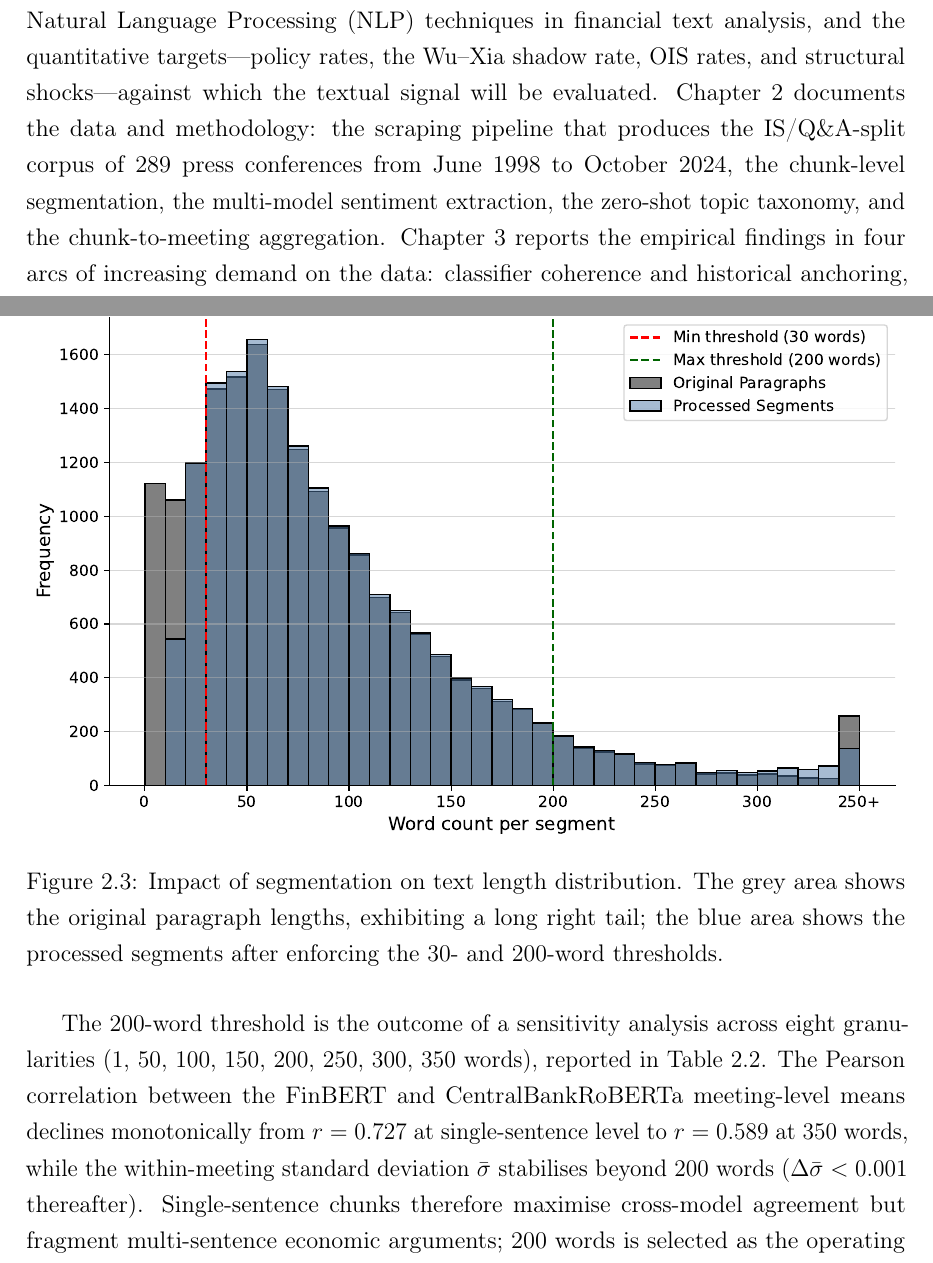
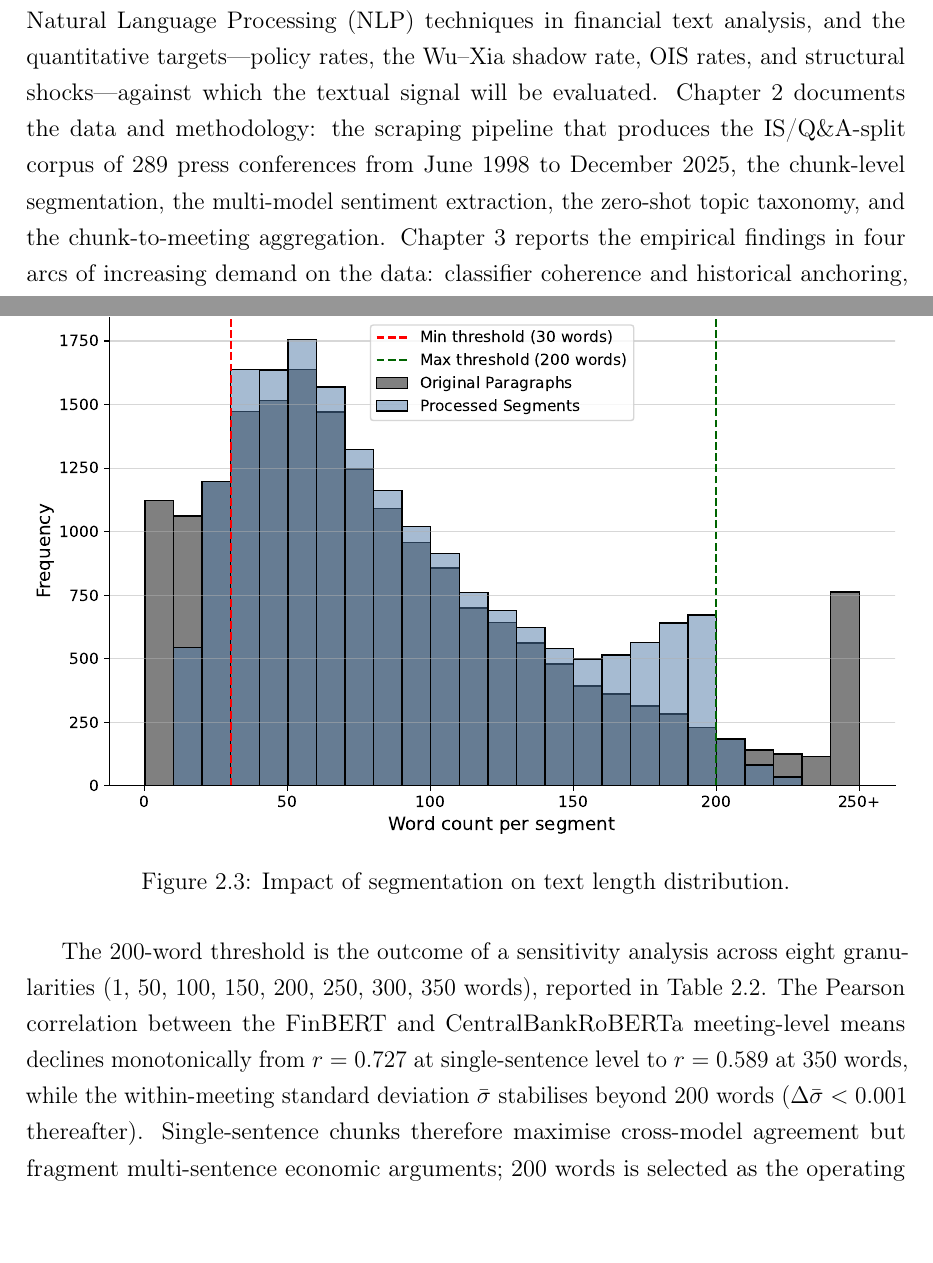
Before and after one commit to kubovotny/bachelor-thesis, a LaTeX thesis (praca/Novotny_thesis.tex, which reads praca/chapters/data.tex, praca/chapters/intro.tex): two parts of pages 14 and 27 of 68, joined at a grey line, cut so that both start at the same text. The pictures show the PDF file praca/Novotny_thesis.pdf that the author committed with the source.

Commit message:
FINAL VERSION

```diff
--- a/praca/chapters/data.tex
+++ b/praca/chapters/data.tex
@@ -78,17 +78,13 @@ Transforming qualitative narratives into quantitative market predictors requires
 \subsection{Text Segmentation}
 \label{sec:segmentation}
 
-Sentiment classifiers operate on individual chunks rather than entire documents, and the BERT-based architectures employed in this work impose a hard 512-token input limit. To satisfy both constraints while preserving argumentative context, we set the chunk length to $200$ words (${\approx}260$--$340$ subword tokens for typical central-bank prose). Paragraphs exceeding this limit are split at sentence boundaries using
-\texttt{nltk}'s sentence-boundary detector, whereas paragraphs shorter than $30$ words are kept as single segments without further splitting. Each segment inherits its parent's metadata (date, speaker, section type). The resulting word-count distribution, with both thresholds explicitly marked, is shown in Figure~\ref{fig:distribution}.
+Sentiment classifiers operate on individual chunks rather than entire documents, and the BERT-based architectures employed in this work impose a hard 512-token input limit. To satisfy both constraints while preserving argumentative context, we set the chunk length to $200$ words (${\approx}260$--$340$ subword tokens for typical central-bank prose). Paragraphs exceeding this limit are split at sentence boundaries using \texttt{nltk}'s sentence-boundary detector, whereas paragraphs shorter than $30$ words are kept as single segments without further splitting. Each segment inherits its parent's metadata (date, speaker, section type). The resulting word-count distribution, with both thresholds explicitly marked, is shown in Figure~\ref{fig:distribution}.
 
 \begin{figure}[ht]
     \centering
     \includegraphics[width=1\linewidth]{images/data/segment_distribution.pdf}
     \caption[Impact of segmentation on text length distribution]{Impact
-        of segmentation on text length distribution. The grey area shows
-        the original paragraph lengths, exhibiting a long right tail; the
-        blue area shows the processed segments after enforcing the
-        $30$- and $200$-word thresholds.}
+        of segmentation on text length distribution.}
     \label{fig:distribution}
 \end{figure}
 
--- a/praca/chapters/intro.tex
+++ b/praca/chapters/intro.tex
@@ -10,4 +10,4 @@ What the literature still routinely treats as a single object, however, is the p
 
 Three intuitions should be held in mind from the outset. First, the \gls{ecb} sets a short-term rate, but markets price an entire term structure of expected future rates, and the latter is what communication is designed to move. Second, sentiment (positive or negative tone) is not the same as stance (hawkish or dovish policy implication); the difference matters during episodes such as the \gls{zlb} period of unconventional easing, when the language of asset purchases is lexically distinct from that of conventional rate cuts. Third, the \gls{is} and the \gls{qa} carry structurally different information and must be analysed jointly but not interchangeably. Each idea receives formal treatment in the chapter that requires it.
 
-The thesis is organised in four chapters. Chapter~\ref{ch:theory} establishes the theoretical background, covering the evolution of central-bank communication, the trajectory of \gls{nlp} techniques in financial text analysis, and the quantitative targets---policy rates, the Wu--Xia shadow rate, \gls{ois} rates, and structural shocks---against which the textual signal will be evaluated. Chapter~\ref{ch:data} documents the data and methodology: the scraping pipeline that produces the \gls{is}/\gls{qa}-split corpus of $289$ press conferences from June~1998 to October~2024, the chunk-level segmentation, the multi-model sentiment extraction, the zero-shot topic taxonomy, and the chunk-to-meeting aggregation. Chapter~\ref{ch:results} reports the empirical findings in four arcs of increasing demand on the data: classifier coherence and historical anchoring, the sectional anatomy of the press conference, sentiment around the policy-rate cycle, and the predictive value of the textual signal for the direction of the next rate decision. Chapter~\ref{ch:discussion} discusses the implications for policy makers and markets, reflects on the methodological choices, acknowledges the limitations, and identifies the most natural extensions---chief among them the cross-bank replication that would underpin the planned co-authored publication with the Národná banka Slovenska.
+The thesis is organised in four chapters. Chapter~\ref{ch:theory} establishes the theoretical background, covering the evolution of central-bank communication, the trajectory of \gls{nlp} techniques in financial text analysis, and the quantitative targets---policy rates, the Wu--Xia shadow rate, \gls{ois} rates, and structural shocks---against which the textual signal will be evaluated. Chapter~\ref{ch:data} documents the data and methodology: the scraping pipeline that produces the \gls{is}/\gls{qa}-split corpus of $289$ press conferences from June~1998 to December~2025, the chunk-level segmentation, the multi-model sentiment extraction, the zero-shot topic taxonomy, and the chunk-to-meeting aggregation. Chapter~\ref{ch:results} reports the empirical findings in four arcs of increasing demand on the data: classifier coherence and historical anchoring, the sectional anatomy of the press conference, sentiment around the policy-rate cycle, and the predictive value of the textual signal for the direction of the next rate decision. Chapter~\ref{ch:discussion} discusses the implications for policy makers and markets, reflects on the methodological choices, acknowledges the limitations, and identifies the most natural extensions---chief among them the cross-bank replication that would underpin the planned co-authored publication with the Národná banka Slovenska.
```
Also changed, not shown: praca/chapters/results.tex (+1 -1 lines), praca/chapters/results/sentiment_mro.tex (+1 -2 lines), praca/Novotny_thesis.pdf, 1 other file.
